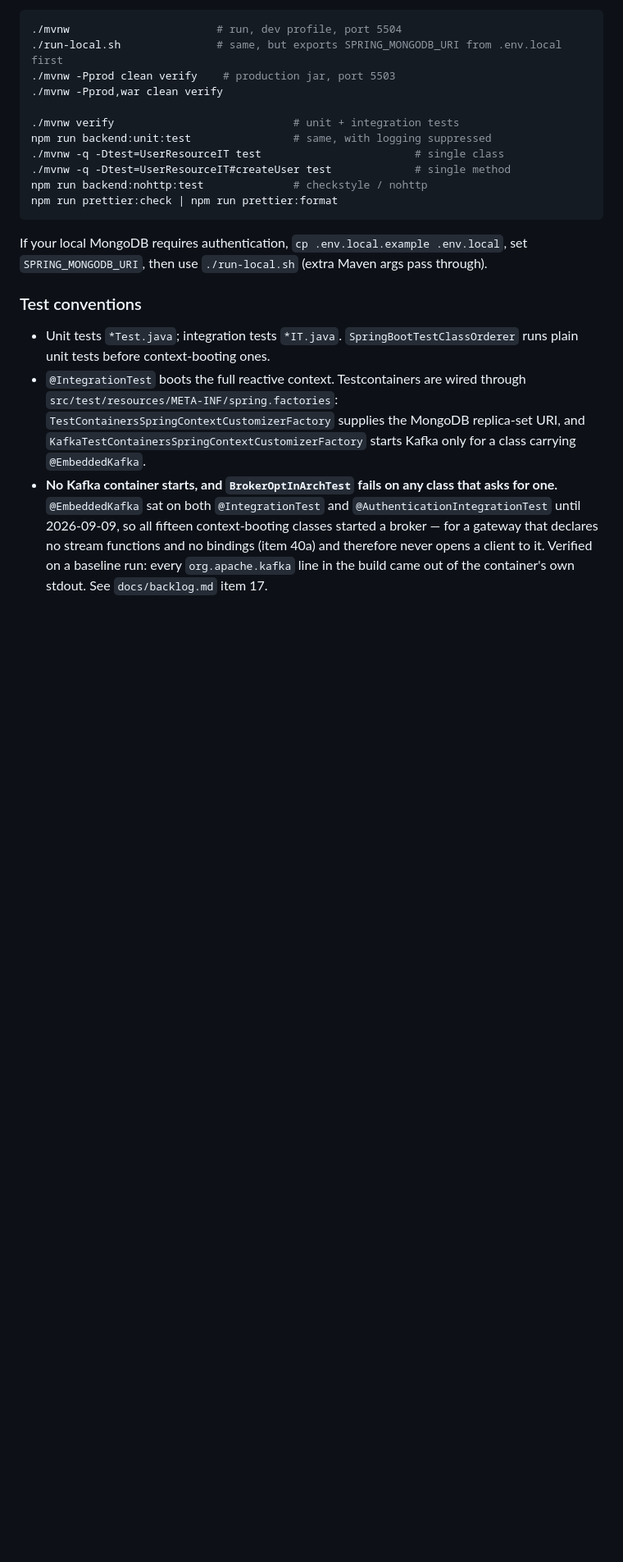
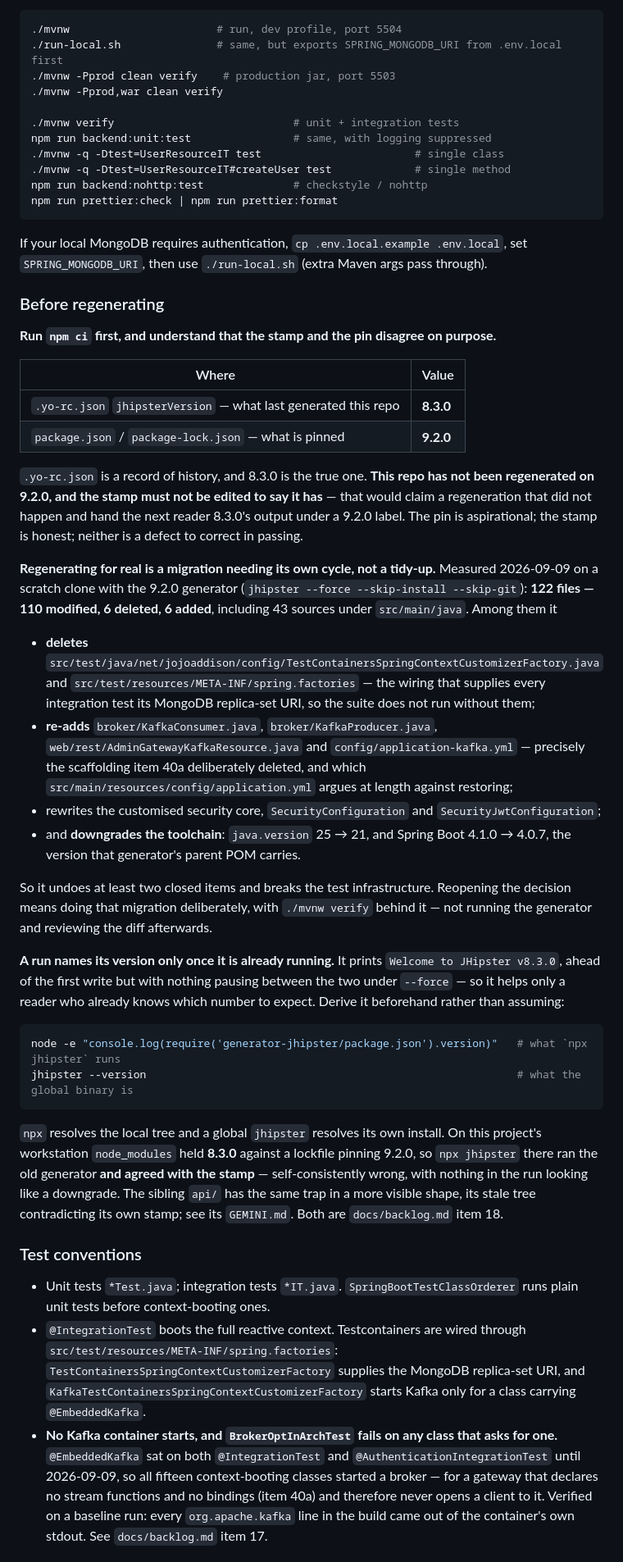
Before and after one commit to kojoampia/hc-admin-gateway, a Markdown page: AGENTS.md, the part around one of its changes. Shown at 82% size. Rendered like a GitHub page; blank space fills up the shorter version.

Commit message:
Item 18: resolve the stamp-versus-pin disagreement in the docs (#63)
`.yo-rc.json` records JHipster 8.3.0, `package.json` and the lockfile pin
9.2.0, and the installed `node_modules` here is 8.3.0 — so the stale tree
agrees with the stamp and `npx jhipster` runs a self-consistently wrong
generator, with nothing in the run looking like a downgrade. The api's half
of this at least contradicts itself, which is why it was found first.

Resolved in the "keep the stamp, say the pin is aspirational" direction, and
said so rather than left to be discovered. Regenerating on 9.2.0 was measured
on a scratch clone before deciding: 122 files (110 modified, 6 deleted, 6
added), which deletes the Testcontainers wiring every IT depends on, re-adds
the Kafka scaffolding item 40a deliberately removed, rewrites the security
core, and downgrades java.version 25 to 21 and Spring Boot 4.1.0 to 4.0.7.
That is a migration with its own cycle, not this item. The stamp is
deliberately NOT edited to 9.2.0 — that would claim a regeneration that did
not happen.

Also corrects the Technology Stack line, which said Spring Boot 4.0.6 against
a pom saying 4.1.0.

Documentation only — no code, no config, no regeneration, and no change to
`.yo-rc.json`, `package.json` or the lockfile.


Claude-Session: https://claude.ai/code/session_01DiYU51HJBPbrEpjLWs8Smd

Co-authored-by: Claude Opus 5 (1M context) <noreply@anthropic.com>

````diff
--- a/AGENTS.md
+++ b/AGENTS.md
@@ -118,6 +120,35 @@ npm run prettier:check | npm run prettier:format
 
 If your local MongoDB requires authentication, `cp .env.local.example .env.local`, set `SPRING_MONGODB_URI`, then use `./run-local.sh` (extra Maven args pass through).
 
+### Before regenerating
+
+**Run `npm ci` first, and understand that the stamp and the pin disagree on purpose.**
+
+| Where                                                           | Value     |
+| --------------------------------------------------------------- | --------- |
+| `.yo-rc.json` `jhipsterVersion` — what last generated this repo | **8.3.0** |
+| `package.json` / `package-lock.json` — what is pinned           | **9.2.0** |
+
+`.yo-rc.json` is a record of history, and 8.3.0 is the true one. **This repo has not been regenerated on 9.2.0, and the stamp must not be edited to say it has** — that would claim a regeneration that did not happen and hand the next reader 8.3.0's output under a 9.2.0 label. The pin is aspirational; the stamp is honest; neither is a defect to correct in passing.
+
+**Regenerating for real is a migration needing its own cycle, not a tidy-up.** Measured 2026-09-09 on a scratch clone with the 9.2.0 generator (`jhipster --force --skip-install --skip-git`): **122 files — 110 modified, 6 deleted, 6 added**, including 43 sources under `src/main/java`. Among them it
+
+- **deletes** `src/test/java/net/jojoaddison/config/TestContainersSpringContextCustomizerFactory.java` and `src/test/resources/META-INF/spring.factories` — the wiring that supplies every integration test its MongoDB replica-set URI, so the suite does not run without them;
+- **re-adds** `broker/KafkaConsumer.java`, `broker/KafkaProducer.java`, `web/rest/AdminGatewayKafkaResource.java` and `config/application-kafka.yml` — precisely the scaffolding item 40a deliberately deleted, and which `src/main/resources/config/application.yml` argues at length against restoring;
+- rewrites the customised security core, `SecurityConfiguration` and `SecurityJwtConfiguration`;
+- and **downgrades the toolchain**: `java.version` 25 → 21, and Spring Boot 4.1.0 → 4.0.7, the version that generator's parent POM carries.
+
+So it undoes at least two closed items and breaks the test infrastructure. Reopening the decision means doing that migration deliberately, with `./mvnw verify` behind it — not running the generator and reviewing the diff afterwards.
+
+**A run names its version only once it is already running.** It prints `Welcome to JHipster v8.3.0`, ahead of the first write but with nothing pausing between the two under `--force` — so it helps only a reader who already knows which number to expect. Derive it beforehand rather than assuming:
+
+```bash
+node -e "console.log(require('generator-jhipster/package.json').version)"   # what `npx jhipster` runs
+jhipster --version                                                          # what the global binary is
+```
+
+`npx` resolves the local tree and a global `jhipster` resolves its own install. On this project's workstation `node_modules` held **8.3.0** against a lockfile pinning 9.2.0, so `npx jhipster` there ran the old generator **and agreed with the stamp** — self-consistently wrong, with nothing in the run looking like a downgrade. The sibling `api/` has the same trap in a more visible shape, its stale tree contradicting its own stamp; see its `GEMINI.md`. Both are `docs/backlog.md` item 18.
+
 ### Test conventions
 
 - Unit tests `*Test.java`; integration tests `*IT.java`. `SpringBootTestClassOrderer` runs plain unit tests before context-booting ones.
````
Also changed, not shown: other parts of AGENTS.md (+4 -2 lines).
